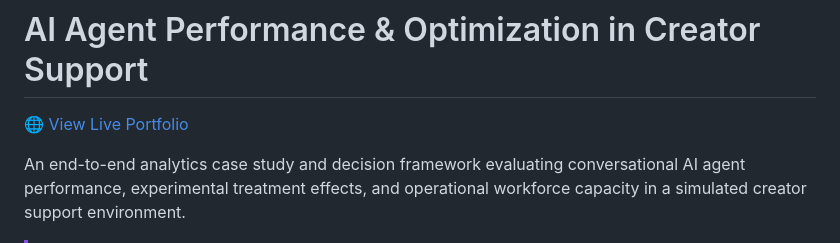
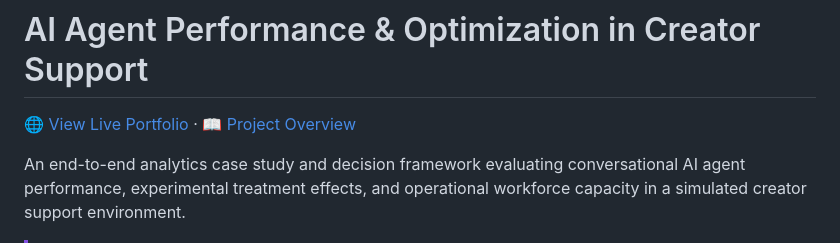
Before and after one commit to MahimaMittal2/youtube-ai-agent-analytics, a Markdown page: README.md, the part around the change. Rendered like a GitHub page.

Commit message:
Add non-technical project overview

```diff
--- a/README.md
+++ b/README.md
@@ -1,6 +1,6 @@
 # AI Agent Performance & Optimization in Creator Support
 
-[🌐 View Live Portfolio](https://mahimamittal2.github.io/youtube-ai-agent-analytics/)
+[🌐 View Live Portfolio](https://mahimamittal2.github.io/youtube-ai-agent-analytics/) · [📖 Project Overview](case-study/project_overview.md)
 
 An end-to-end analytics case study and decision framework evaluating conversational AI agent performance, experimental treatment effects, and operational workforce capacity in a simulated creator support environment.
 
```
Also changed, not shown: case-study/project_overview.md (added, +128 -0 lines).
